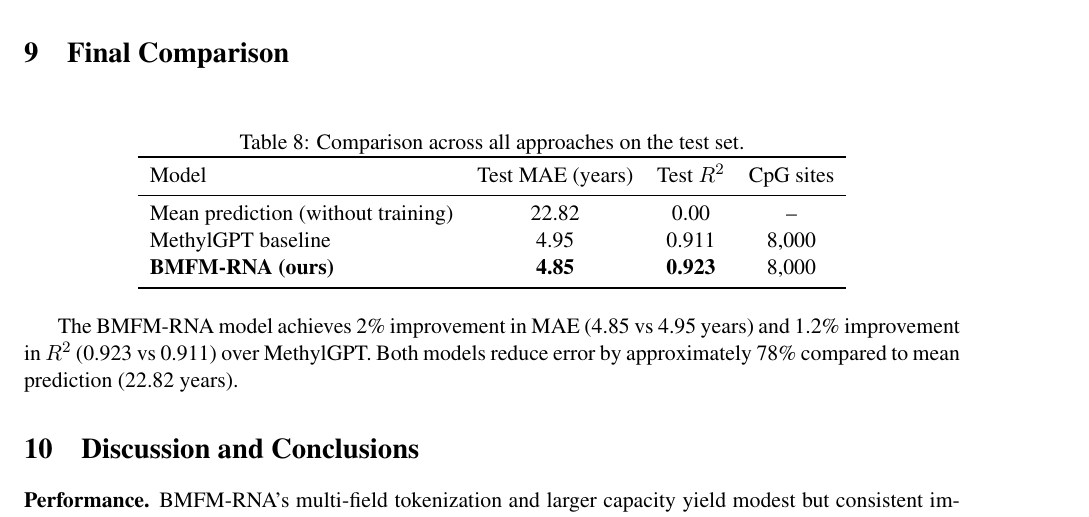
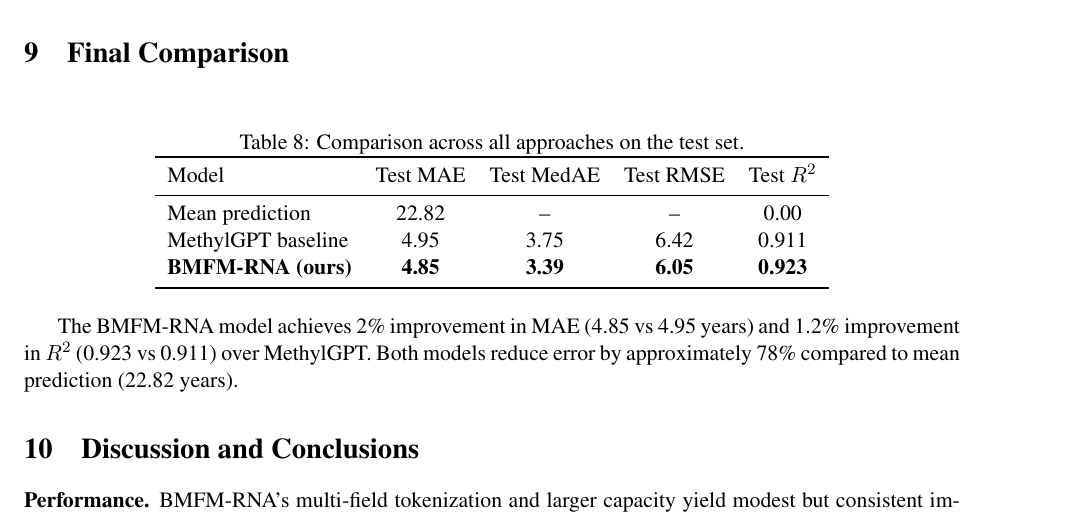
Before and after one commit to netanelazran11/BiomedSciAI_ACL_Project, a LaTeX document (methyl/docs/methylation_age_report.tex): part of page 5 of 8, cut so that both start at the same text. Compiled offline with pdfLaTeX.

Commit message:
Add MedAE and RMSE to Final Comparison table

```diff
--- a/methyl/docs/methylation_age_report.tex
+++ b/methyl/docs/methylation_age_report.tex
@@ -244,13 +244,13 @@
 \centering
 \caption{Comparison across all approaches on the test set.}
 \label{tab:all_comparison}
-\begin{tabular}{lccc}
+\begin{tabular}{lcccc}
 \toprule
-Model & Test MAE (years) & Test $R^2$ & CpG sites \\
+Model & Test MAE & Test MedAE & Test RMSE & Test $R^2$ \\
 \midrule
-Mean prediction (without training) & 22.82 & 0.00 & -- \\
-MethylGPT baseline & 4.95 & 0.911 & 8{,}000 \\
-\textbf{BMFM-RNA (ours)} & \textbf{4.85} & \textbf{0.923} & 8{,}000 \\
+Mean prediction & 22.82 & -- & -- & 0.00 \\
+MethylGPT baseline & 4.95 & 3.75 & 6.42 & 0.911 \\
+\textbf{BMFM-RNA (ours)} & \textbf{4.85} & \textbf{3.39} & \textbf{6.05} & \textbf{0.923} \\
 \bottomrule
 \end{tabular}
 \end{table}
```
